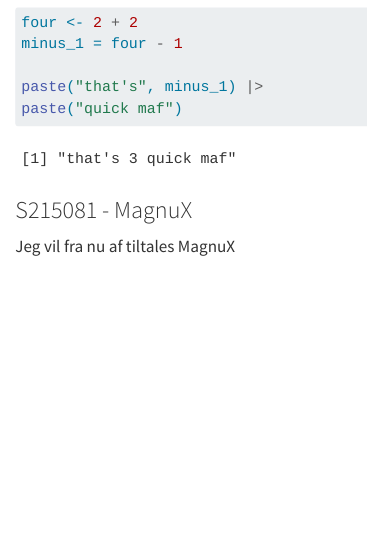
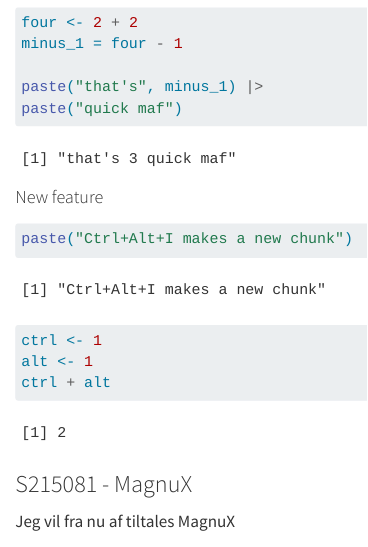
Before and after one commit to rforbiodatascience26/group13, a Quarto document (group_document.qmd): the page in a window 1100 px wide, from 310 px down. Rendered offline with R 4.5, knitr and Pandoc in place of Quarto, with nearby package versions.

Commit message:
adding new feature

````diff
--- a/group_document.qmd
+++ b/group_document.qmd
@@ -21,6 +21,15 @@ paste("that's", minus_1) |>
 paste("quick maf")
 ```
 
+#### New feature
+
+```{r}
+paste("Ctrl+Alt+I makes a new chunk")
+ctrl <- 1
+alt <- 1
+ctrl + alt
+```
+
 ### S215081 - MagnuX
 
 Jeg vil fra nu af tiltales MagnuX
````
